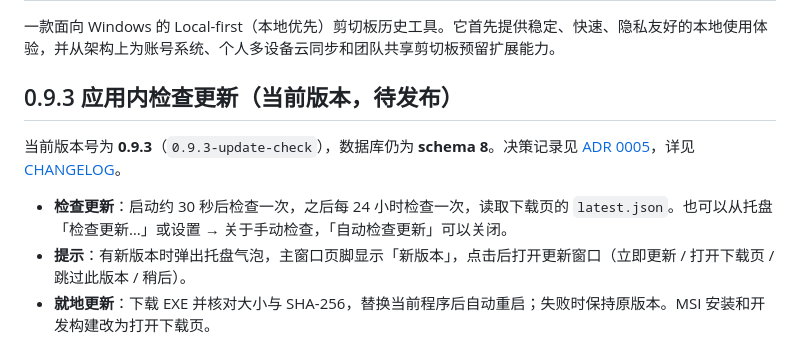
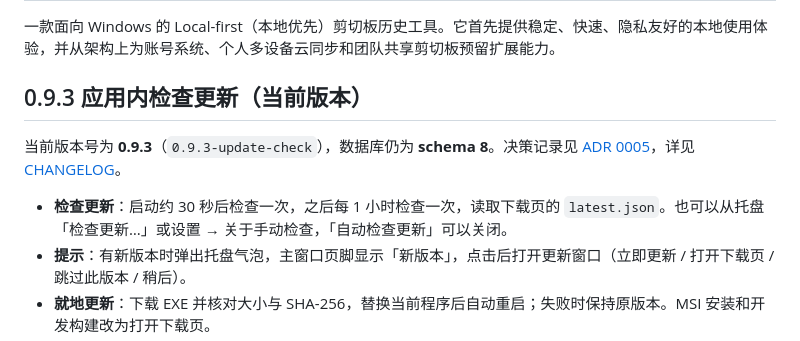
Before and after one commit to MengPng/ClipboardManager, a Markdown page: README.md, the part around the change. GitHub-like rendering.

```diff
--- a/README.md
+++ b/README.md
@@ -2,11 +2,11 @@
 
 一款面向 Windows 的 Local-first（本地优先）剪切板历史工具。它首先提供稳定、快速、隐私友好的本地使用体验，并从架构上为账号系统、个人多设备云同步和团队共享剪切板预留扩展能力。
 
-## 0.9.3 应用内检查更新（当前版本，待发布）
+## 0.9.3 应用内检查更新（当前版本）
 
 当前版本号为 **0.9.3**（`0.9.3-update-check`），数据库仍为 **schema 8**。决策记录见 [ADR 0005](docs/adr/0005-download-page-and-update-check.md)，详见 [CHANGELOG](CHANGELOG.md)。
 
-- **检查更新**：启动约 30 秒后检查一次，之后每 24 小时检查一次，读取下载页的 `latest.json`。也可以从托盘「检查更新…」或设置 → 关于手动检查，「自动检查更新」可以关闭。
+- **检查更新**：启动约 30 秒后检查一次，之后每 1 小时检查一次，读取下载页的 `latest.json`。也可以从托盘「检查更新…」或设置 → 关于手动检查，「自动检查更新」可以关闭。
 - **提示**：有新版本时弹出托盘气泡，主窗口页脚显示「新版本」，点击后打开更新窗口（立即更新 / 打开下载页 / 跳过此版本 / 稍后）。
 - **就地更新**：下载 EXE 并核对大小与 SHA-256，替换当前程序后自动重启；失败时保持原版本。MSI 安装和开发构建改为打开下载页。
 - **隐私**：只匿名读取公开的清单和安装包，不上传剪切板内容；检查失败不打扰，也不影响剪切板监听。
```
Also changed, not shown: AGENTS.md (+1 -1 lines), CHANGELOG.md (+8 -8 lines).
